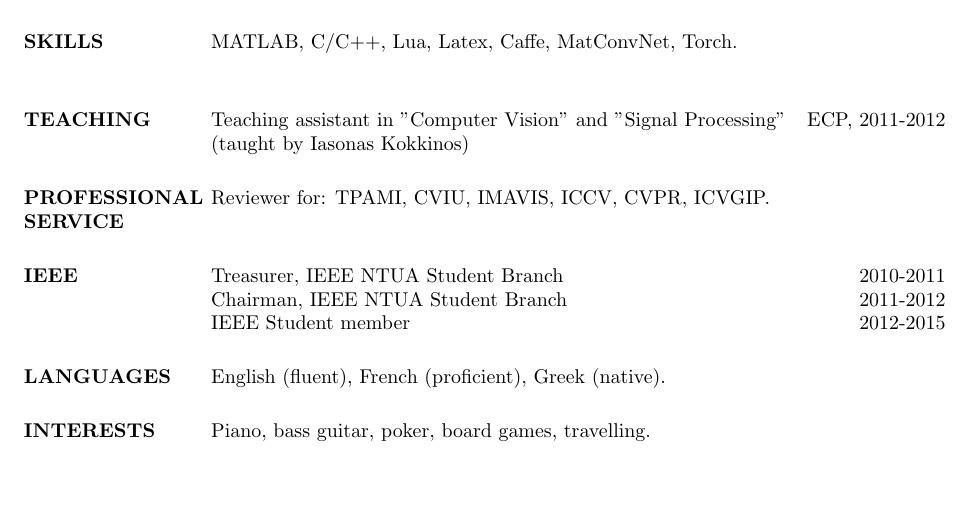
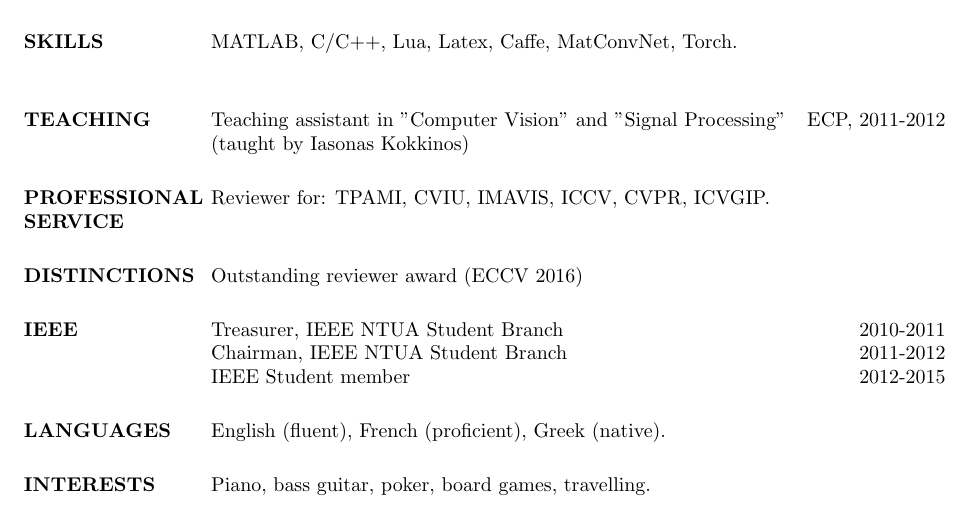
Before and after one commit to tsogkas/tsogkas.github.io, a LaTeX CV (home/cv.tex): part of page 2 of 2, cut so that both start at the same text, the shorter picture padded with empty space. Compiled offline with pdfLaTeX.

Commit message:
updated cv

```diff
--- a/home/cv.tex
+++ b/home/cv.tex
@@ -72,6 +72,8 @@ Project: Semantic segmentation of object parts. \\ Supervisor: Andrea Vedaldi.
 \section{PROFESSIONAL SERVICE} Reviewer for: TPAMI, CVIU, IMAVIS, ICCV, CVPR, ICVGIP.
 \newline
 
+\section{DISTINCTIONS} Outstanding reviewer award (ECCV 2016)
+
 \section{IEEE}
 		Treasurer, IEEE NTUA Student Branch \hfill 2010-2011 \\
 	    Chairman, IEEE NTUA Student Branch \hfill 2011-2012 \\
```
Also changed, not shown: home/cv.pdf.
